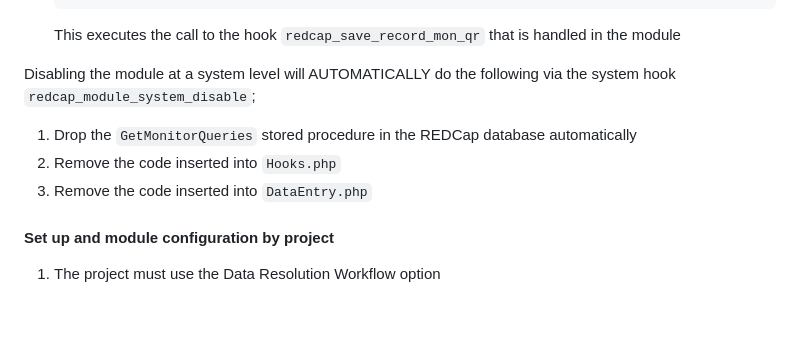
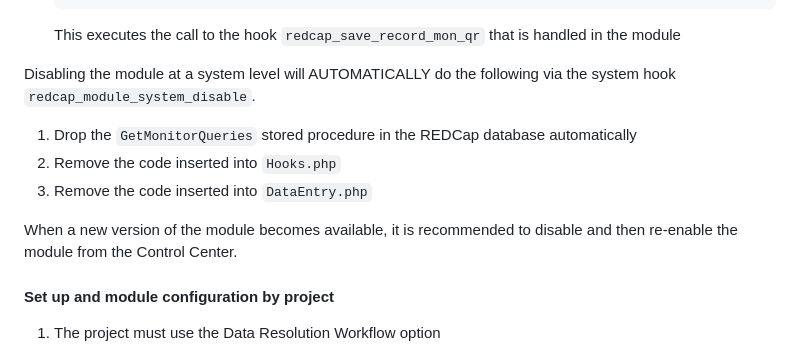
Before and after one commit to CCTC-team/monitoring_qr, a Markdown page: README.md, the part around the change. GitHub-like rendering; blank space fills up the shorter version.

```diff
--- a/README.md
+++ b/README.md
@@ -31,10 +31,12 @@ of monitor queries
     This executes the call to the hook `redcap_save_record_mon_qr` that is handled in the module
 
 Disabling the module at a system level will AUTOMATICALLY do the following via the system hook
-`redcap_module_system_disable`;
+`redcap_module_system_disable`.
 1. Drop the `GetMonitorQueries` stored procedure in the REDCap database automatically
 1. Remove the code inserted into `Hooks.php`
 1. Remove the code inserted into `DataEntry.php`
+
+When a new version of the module becomes available, it is recommended to disable and then re-enable the module from the Control Center.
 
 #### Set up and module configuration by project ####
 
```
